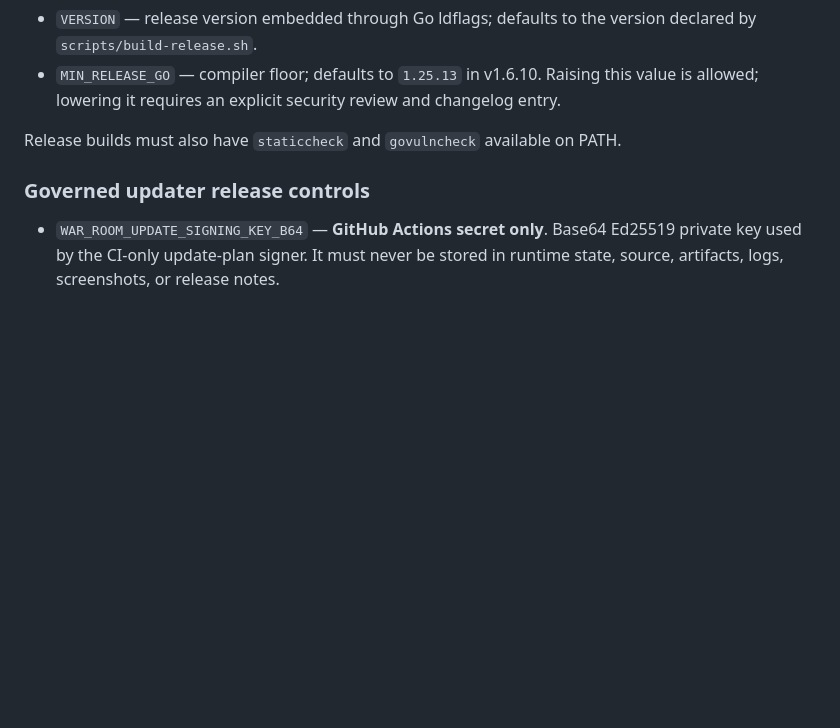
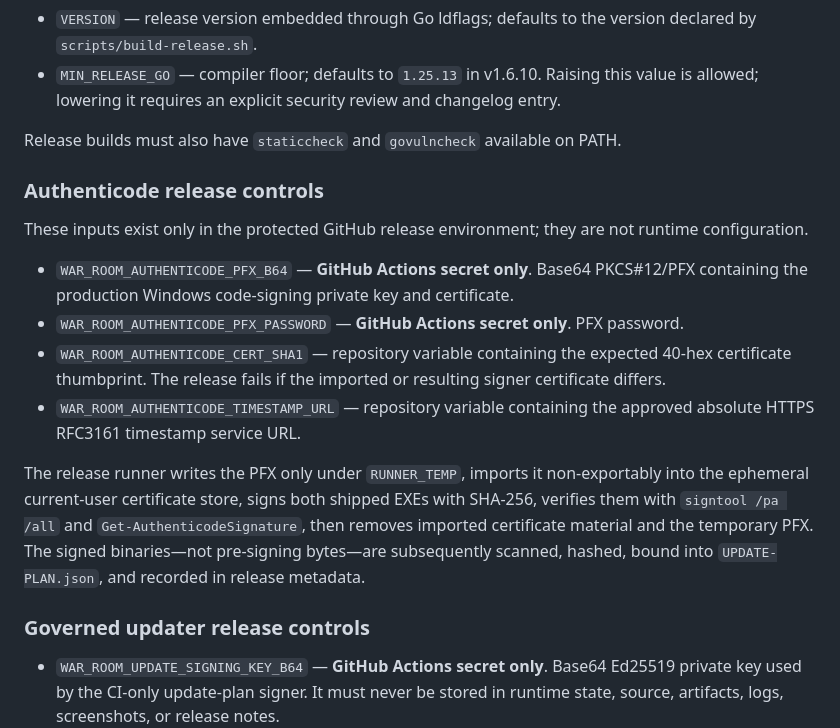
Before and after one commit to Aftergraph/war-room, a Markdown page: desktop/docs/CONFIGURATION.md, the part around the change. Drawn GitHub-style; blank space fills up the shorter version.

Commit message:
docs(desktop): document protected Authenticode controls

```diff
--- a/desktop/docs/CONFIGURATION.md
+++ b/desktop/docs/CONFIGURATION.md
@@ -65,6 +65,17 @@ Under `%LOCALAPPDATA%\Aftergraph\WarRoom\`:
 
 Release builds must also have `staticcheck` and `govulncheck` available on PATH.
 
+### Authenticode release controls
+
+These inputs exist only in the protected GitHub release environment; they are not runtime configuration.
+
+- `WAR_ROOM_AUTHENTICODE_PFX_B64` — **GitHub Actions secret only**. Base64 PKCS#12/PFX containing the production Windows code-signing private key and certificate.
+- `WAR_ROOM_AUTHENTICODE_PFX_PASSWORD` — **GitHub Actions secret only**. PFX password.
+- `WAR_ROOM_AUTHENTICODE_CERT_SHA1` — repository variable containing the expected 40-hex certificate thumbprint. The release fails if the imported or resulting signer certificate differs.
+- `WAR_ROOM_AUTHENTICODE_TIMESTAMP_URL` — repository variable containing the approved absolute HTTPS RFC3161 timestamp service URL.
+
+The release runner writes the PFX only under `RUNNER_TEMP`, imports it non-exportably into the ephemeral current-user certificate store, signs both shipped EXEs with SHA-256, verifies them with `signtool /pa /all` and `Get-AuthenticodeSignature`, then removes imported certificate material and the temporary PFX. The signed binaries—not pre-signing bytes—are subsequently scanned, hashed, bound into `UPDATE-PLAN.json`, and recorded in release metadata.
+
 ### Governed updater release controls
 
 - `WAR_ROOM_UPDATE_SIGNING_KEY_B64` — **GitHub Actions secret only**. Base64 Ed25519 private key used by the CI-only update-plan signer. It must never be stored in runtime state, source, artifacts, logs, screenshots, or release notes.
```
